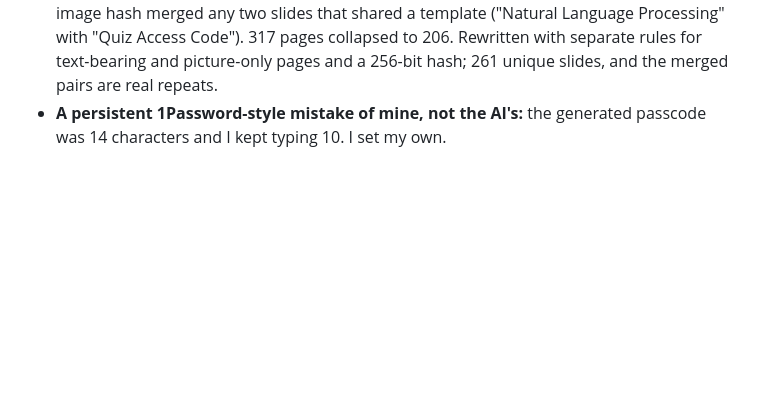
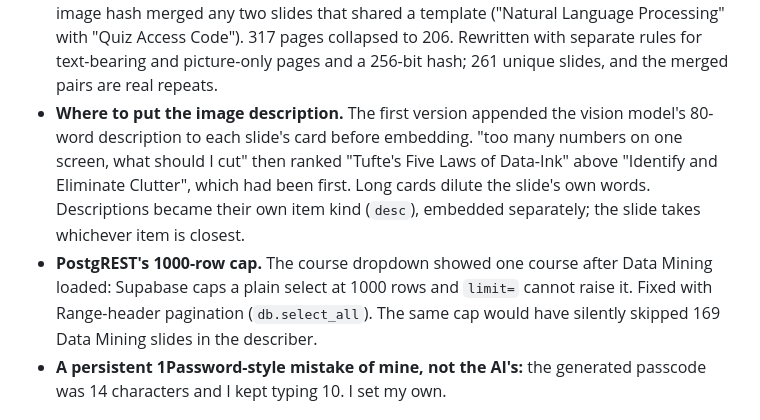
Before and after one commit to bcollier/slide-finder, a Markdown page: prompt_log.md, the part around the change. GitHub-like rendering; blank space fills up the shorter version.

```diff
--- a/prompt_log.md
+++ b/prompt_log.md
@@ -133,6 +133,15 @@ Prompts during this stretch:
   hash merged any two slides that shared a template ("Natural Language Processing" with "Quiz
   Access Code"). 317 pages collapsed to 206. Rewritten with separate rules for text-bearing and
   picture-only pages and a 256-bit hash; 261 unique slides, and the merged pairs are real repeats.
+- **Where to put the image description.** The first version appended the vision model's 80-word
+  description to each slide's card before embedding. "too many numbers on one screen, what should
+  I cut" then ranked "Tufte's Five Laws of Data-Ink" above "Identify and Eliminate Clutter", which
+  had been first. Long cards dilute the slide's own words. Descriptions became their own item kind
+  (`desc`), embedded separately; the slide takes whichever item is closest.
+- **PostgREST's 1000-row cap.** The course dropdown showed one course after Data Mining loaded:
+  Supabase caps a plain select at 1000 rows and `limit=` cannot raise it. Fixed with Range-header
+  pagination (`db.select_all`). The same cap would have silently skipped 169 Data Mining slides in
+  the describer.
 - **A persistent 1Password-style mistake of mine, not the AI's:** the generated passcode was 14
   characters and I kept typing 10. I set my own.
 
```
Also changed, not shown: README.md (+6 -3 lines).
